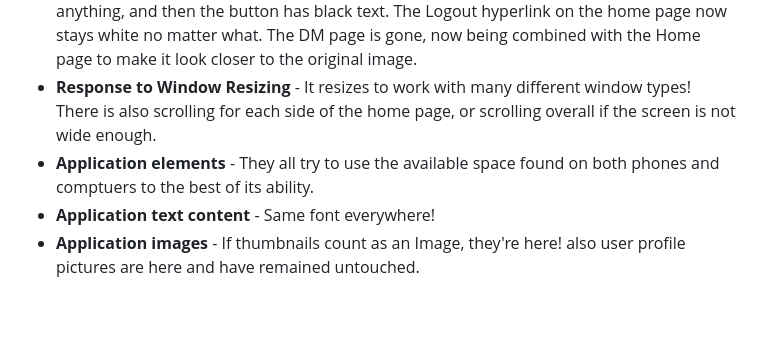
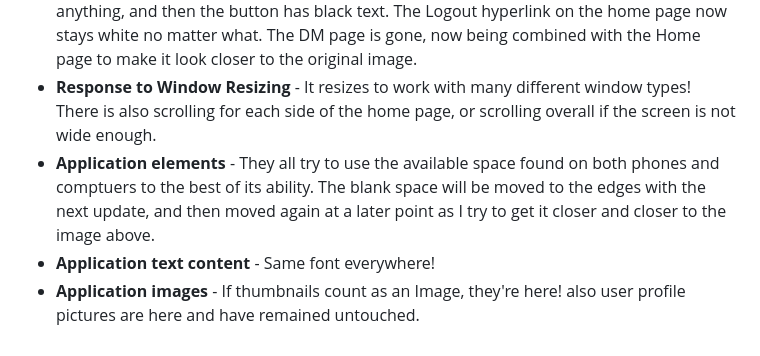
Before and after one commit to wifijoe/Startup, a Markdown page: README.md, the part around the change. GitHub-like rendering; blank space fills up the shorter version.

Commit message:
added empty space line to readme

```diff
--- a/README.md
+++ b/README.md
@@ -51,6 +51,6 @@ For this deliverable, I took my basic understanding of CSS and created a basic w
 - **Header, Footer, and Main Content Body** - All are included and all are there, and they all react to the resizing of Windows, though not exactly how I would want it going forward. This will be changed in the next version.
 - **Navigation elements** - Added a password on the landing page, it doesn't actually do anything, and then the button has black text. The Logout hyperlink on the home page now stays white no matter what. The DM page is gone, now being combined with the Home page to make it look closer to the original image.
 - **Response to Window Resizing** - It resizes to work with many different window types! There is also scrolling for each side of the home page, or scrolling overall if the screen is not wide enough.
-- **Application elements** - They all try to use the available space found on both phones and comptuers to the best of its ability.
+- **Application elements** - They all try to use the available space found on both phones and comptuers to the best of its ability. The blank space will be moved to the edges with the next update, and then moved again at a later point as I try to get it closer and closer to the image above.
 - **Application text content** - Same font everywhere!
 - **Application images** - If thumbnails count as an Image, they're here! also user profile pictures are here and have remained untouched.
```
